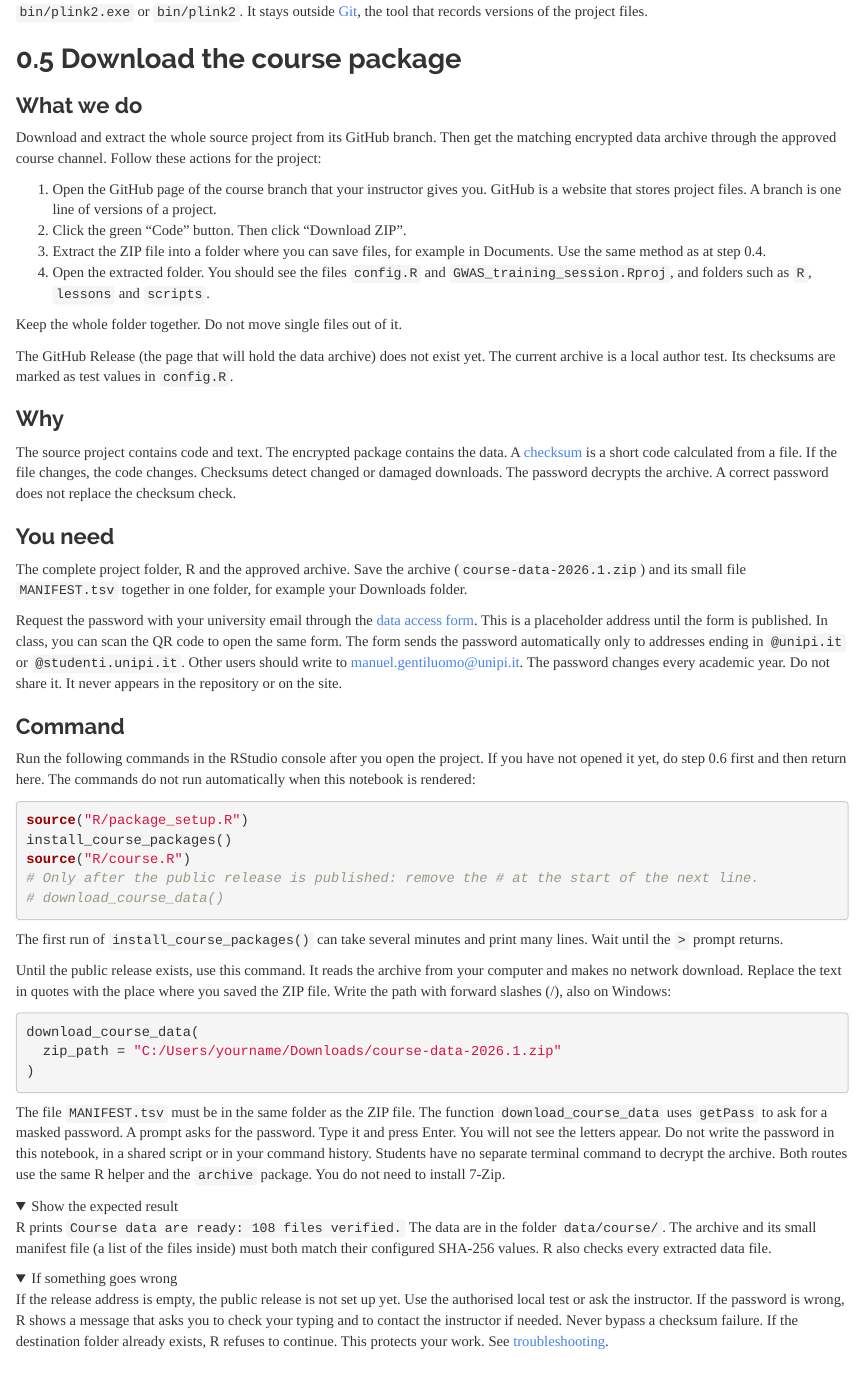
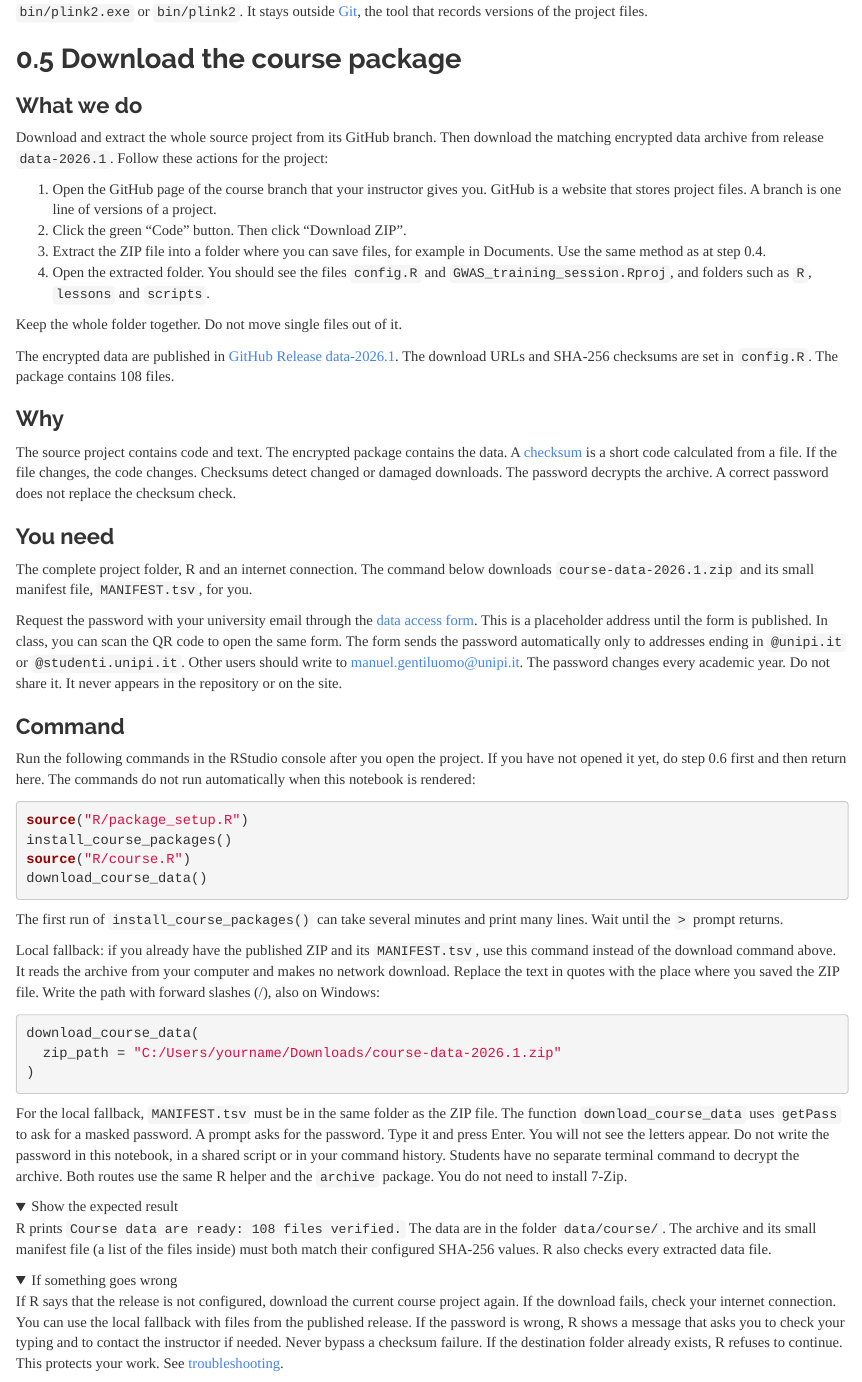
Before and after one commit to mgentiluomo/GWAS_training_session, an R Markdown document (lessons/module_00_preparation.Rmd): the page in a window 1100 px wide, from 5750 px down. Rendered offline with R 4.5, knitr and Pandoc, with nearby package versions; folded parts are opened; some code elsewhere in the file could not run offline.

Commit message:
Direct students to the published 108-file classroom package

````diff
--- a/lessons/module_00_preparation.Rmd
+++ b/lessons/module_00_preparation.Rmd
@@ -257,7 +257,7 @@ Can a file named `plink2.zip` be used as the executable?
 
 ### What we do
 
-Download and extract the whole source project from its GitHub branch. Then get the matching encrypted data archive through the approved course channel. Follow these actions for the project:
+Download and extract the whole source project from its GitHub branch. Then download the matching encrypted data archive from release `data-2026.1`. Follow these actions for the project:
 
 1. Open the GitHub page of the course branch that your instructor gives you. GitHub is a website that stores project files. A branch is one line of versions of a project.
 2. Click the green "Code" button. Then click "Download ZIP".
@@ -266,7 +266,7 @@ Download and extract the whole source project from its GitHub branch. Then get t
 
 Keep the whole folder together. Do not move single files out of it.
 
-The GitHub Release (the page that will hold the data archive) does not exist yet. The current archive is a local author test. Its checksums are marked as test values in `config.R`.
+The encrypted data are published in [GitHub Release data-2026.1](https://github.com/mgentiluomo/GWAS_training_session/releases/tag/data-2026.1). The download URLs and SHA-256 checksums are set in `config.R`. The package contains 108 files.
 
 ### Why
 
@@ -274,7 +274,7 @@ The source project contains code and text. The encrypted package contains the da
 
 ### You need
 
-The complete project folder, R and the approved archive. Save the archive (`course-data-2026.1.zip`) and its small file `MANIFEST.tsv` together in one folder, for example your Downloads folder.
+The complete project folder, R and an internet connection. The command below downloads `course-data-2026.1.zip` and its small manifest file, `MANIFEST.tsv`, for you.
 
 Request the password with your university email through the [data access form](https://manuelgentiluomo.it/teaching/gwas/data-access). This is a placeholder address until the form is published. In class, you can scan the QR code to open the same form. The form sends the password automatically only to addresses ending in `@unipi.it` or `@studenti.unipi.it`. Other users should write to [manuel.gentiluomo@unipi.it](mailto:manuel.gentiluomo@unipi.it). The password changes every academic year. Do not share it. It never appears in the repository or on the site.
 
@@ -286,13 +286,12 @@ Run the following commands in the RStudio console after you open the project. If
 source("R/package_setup.R")
 install_course_packages()
 source("R/course.R")
-# Only after the public release is published: remove the # at the start of the next line.
-# download_course_data()
+download_course_data()
 ```
 
 The first run of `install_course_packages()` can take several minutes and print many lines. Wait until the `>` prompt returns.
 
-Until the public release exists, use this command. It reads the archive from your computer and makes no network download. Replace the text in quotes with the place where you saved the ZIP file. Write the path with forward slashes (/), also on Windows:
+Local fallback: if you already have the published ZIP and its `MANIFEST.tsv`, use this command instead of the download command above. It reads the archive from your computer and makes no network download. Replace the text in quotes with the place where you saved the ZIP file. Write the path with forward slashes (/), also on Windows:
 
 ```{r s0-5_local, eval=FALSE}
 download_course_data(
@@ -300,7 +299,7 @@ download_course_data(
 )
 ```
 
-The file `MANIFEST.tsv` must be in the same folder as the ZIP file. The function `download_course_data` uses `getPass` to ask for a masked password. A prompt asks for the password. Type it and press Enter. You will not see the letters appear. Do not write the password in this notebook, in a shared script or in your command history. Students have no separate terminal command to decrypt the archive. Both routes use the same R helper and the `archive` package. You do not need to install 7-Zip.
+For the local fallback, `MANIFEST.tsv` must be in the same folder as the ZIP file. The function `download_course_data` uses `getPass` to ask for a masked password. A prompt asks for the password. Type it and press Enter. You will not see the letters appear. Do not write the password in this notebook, in a shared script or in your command history. Students have no separate terminal command to decrypt the archive. Both routes use the same R helper and the `archive` package. You do not need to install 7-Zip.
 
 <details><summary>Show the expected result</summary>
 
@@ -310,7 +309,7 @@ R prints `Course data are ready: 108 files verified.` The data are in the folder
 
 <details><summary>If something goes wrong</summary>
 
-If the release address is empty, the public release is not set up yet. Use the authorised local test or ask the instructor. If the password is wrong, R shows a message that asks you to check your typing and to contact the instructor if needed. Never bypass a checksum failure. If the destination folder already exists, R refuses to continue. This protects your work. See [troubleshooting](../docs/troubleshooting.md).
+If R says that the release is not configured, download the current course project again. If the download fails, check your internet connection. You can use the local fallback with files from the published release. If the password is wrong, R shows a message that asks you to check your typing and to contact the instructor if needed. Never bypass a checksum failure. If the destination folder already exists, R refuses to continue. This protects your work. See [troubleshooting](../docs/troubleshooting.md).
 
 </details>
 
````
Also changed, not shown: CLAUDE.md (+4 -4 lines), README.md, docs/data.md, docs/troubleshooting.md.
